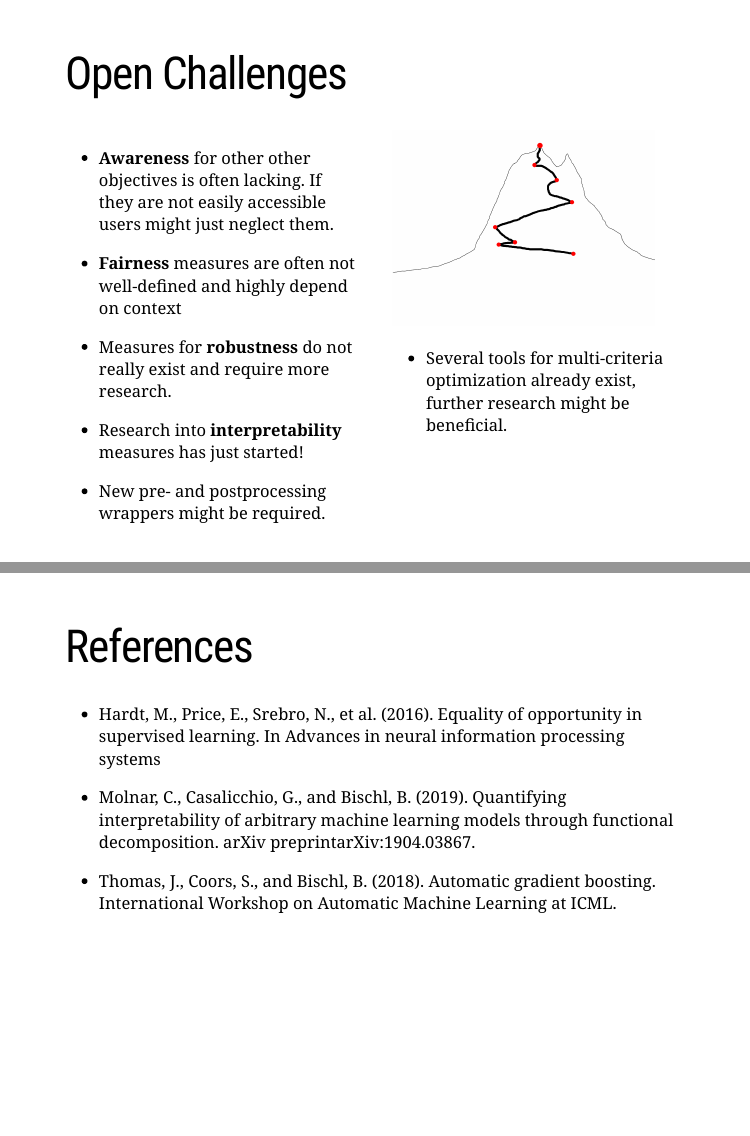
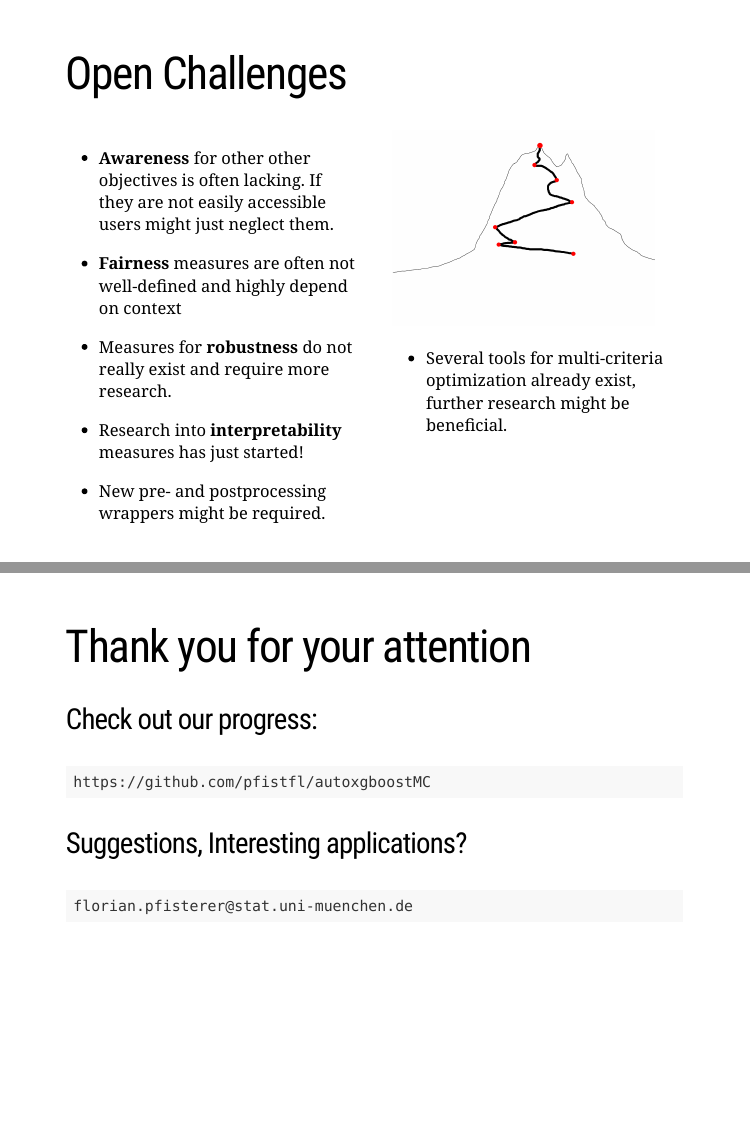
Before and after one commit to pfistfl/talk_reisensburg_xgb_multiobj, an R Markdown document (presentation.Rmd): pages 15 and 16 of 16 before the commit and pages 15 and 16 of 17 after it, joined at a grey line. The pictures show the slides in the output file presentation.html that the author committed with the source; the slides are laid out offline by our stand-in for remark.js, each with all of its steps uncovered, in fonts that may differ from those the slides ask for, and without slide numbers, shadows or browser add-ons.

Commit message:
Add final slides

````diff
--- a/presentation.Rmd
+++ b/presentation.Rmd
@@ -191,6 +191,27 @@ We can limit the range of random projections in order to focus on certain areas.
 - Several tools for multi-criteria optimization already exist, further research might be beneficial.
 ]
 
+
+---
+# Thank you for your attention
+
+
+
+### Check out our progress:
+
+```url
+https://github.com/pfistfl/autoxgboostMC
+```
+
+
+
+
+### Suggestions, Interesting applications?
+
+```url
+florian.pfisterer@stat.uni-muenchen.de
+```
+
 ---
 # References
 
````
Also changed, not shown: presentation.html.
